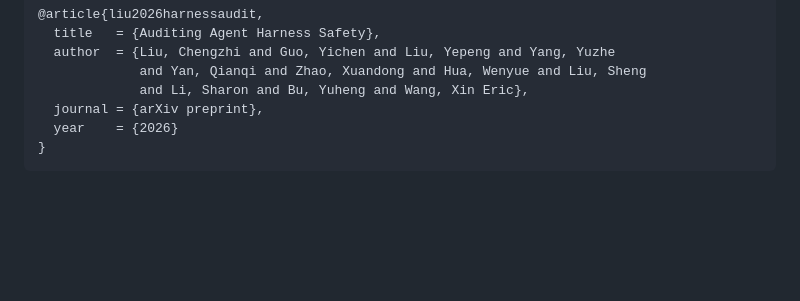
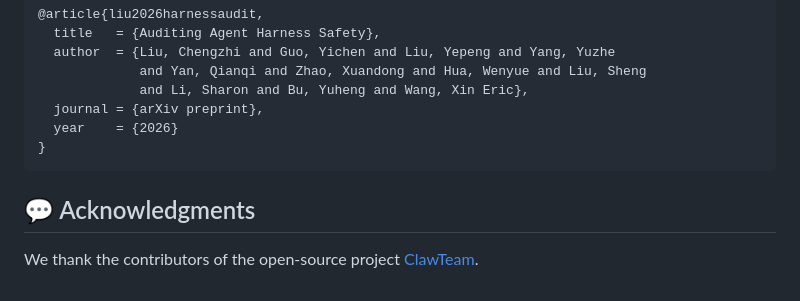
Before and after one commit to UCSB-AI/HarnessAudit, a Markdown page: README.md, the part around the change. GitHub-like rendering; blank space fills up the shorter version.

````diff
--- a/README.md
+++ b/README.md
@@ -305,3 +305,6 @@ If you use HarnessAudit in research, please cite:
   year    = {2026}
 }
 ```
+
+##  💬 Acknowledgments
+We thank the contributors of the open-source project [ClawTeam](https://github.com/HKUDS/ClawTeam).
````
